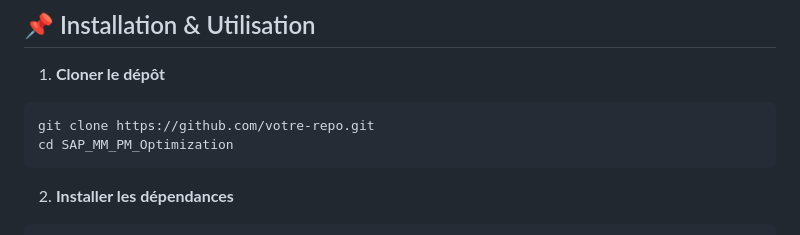
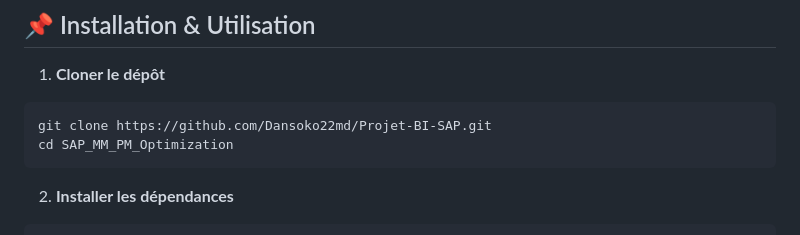
Before and after one commit to Dansoko22md/Projet-BI-SAP, a Markdown page: README.md, the part around the change. GitHub-like rendering.

````diff
--- a/README.md
+++ b/README.md
@@ -53,7 +53,7 @@ Ce projet vise à améliorer la gestion de la durabilité et de la responsabilit
 ## 📌 Installation & Utilisation
 1. **Cloner le dépôt**
 ```bash
-git clone https://github.com/votre-repo.git
+git clone https://github.com/Dansoko22md/Projet-BI-SAP.git
 cd SAP_MM_PM_Optimization
 ```
 2. **Installer les dépendances**
````
